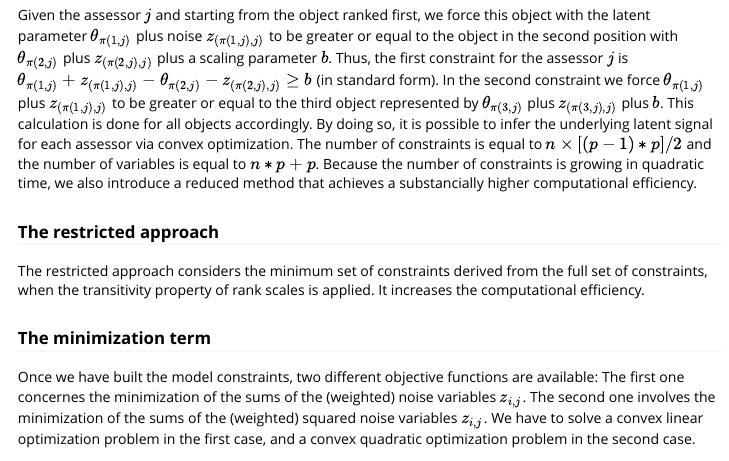
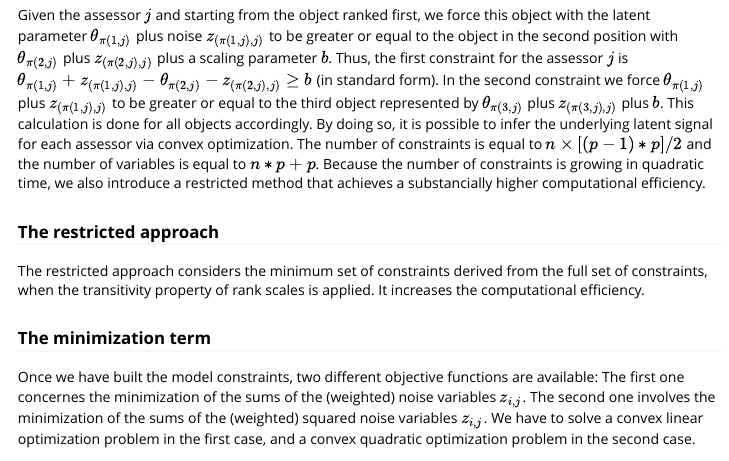
Before and after one commit to pievos101/TopKSignal, an R Markdown document (vignettes/TopKSignal.Rmd): the page in a window 1100 px wide, from 2570 px down. The pictures show the output file vignettes/TopKSignal.html that the author committed with the source, opened offline; long lines of code are wrapped.

Commit message:
fix typo

```diff
--- a/vignettes/TopKSignal.Rmd
+++ b/vignettes/TopKSignal.Rmd
@@ -90,7 +90,7 @@ In this section, we briefly explain how the convex optimization problem is formu
 ### The full approach
 The full approach considers the full set of constraints comprising all order relations produced by the rankers.
 
-Given the assessor $j$ and starting from the object ranked first, we force this object with the latent parameter $\theta_{\pi(1,j)}$ plus noise $z_{(\pi(1,j),j)}$ to be greater or equal to the object in the second position with $\theta_{\pi(2,j)}$ plus $z_{(\pi(2,j),j)}$ plus a scaling parameter $b$. Thus, the first constraint for the assessor $j$ is $\theta_{\pi(1,j)} + z_{(\pi(1,j),j)} - \theta_{\pi(2,j)} - z_{(\pi(2,j),j)} \geq b$ (in standard form). In the second constraint we force $\theta_{\pi(1,j)}$ plus $z_{(\pi(1,j),j)}$ to be greater or equal to the third object represented by $\theta_{\pi(3,j)}$ plus $z_{(\pi(3,j),j)}$ plus $b$. This calculation is done for all objects accordingly. By doing so, it is possible to infer the underlying latent signal for each assessor via convex optimization. The number of constraints is equal to $n \times [(p-1) * p]/2$ and the number of variables is equal to $n * p + p$. Because the number of constraints is growing in quadratic time, we also introduce a reduced method that achieves a substancially higher computational efficiency.
+Given the assessor $j$ and starting from the object ranked first, we force this object with the latent parameter $\theta_{\pi(1,j)}$ plus noise $z_{(\pi(1,j),j)}$ to be greater or equal to the object in the second position with $\theta_{\pi(2,j)}$ plus $z_{(\pi(2,j),j)}$ plus a scaling parameter $b$. Thus, the first constraint for the assessor $j$ is $\theta_{\pi(1,j)} + z_{(\pi(1,j),j)} - \theta_{\pi(2,j)} - z_{(\pi(2,j),j)} \geq b$ (in standard form). In the second constraint we force $\theta_{\pi(1,j)}$ plus $z_{(\pi(1,j),j)}$ to be greater or equal to the third object represented by $\theta_{\pi(3,j)}$ plus $z_{(\pi(3,j),j)}$ plus $b$. This calculation is done for all objects accordingly. By doing so, it is possible to infer the underlying latent signal for each assessor via convex optimization. The number of constraints is equal to $n \times [(p-1) * p]/2$ and the number of variables is equal to $n * p + p$. Because the number of constraints is growing in quadratic time, we also introduce a restricted method that achieves a substancially higher computational efficiency.
 
 ### The restricted approach
 The restricted approach considers the minimum set of constraints derived from the full set of constraints, when the transitivity property of rank scales is applied. It increases the computational efficiency.
```
Also changed, not shown: vignettes/TopKSignal.html.
